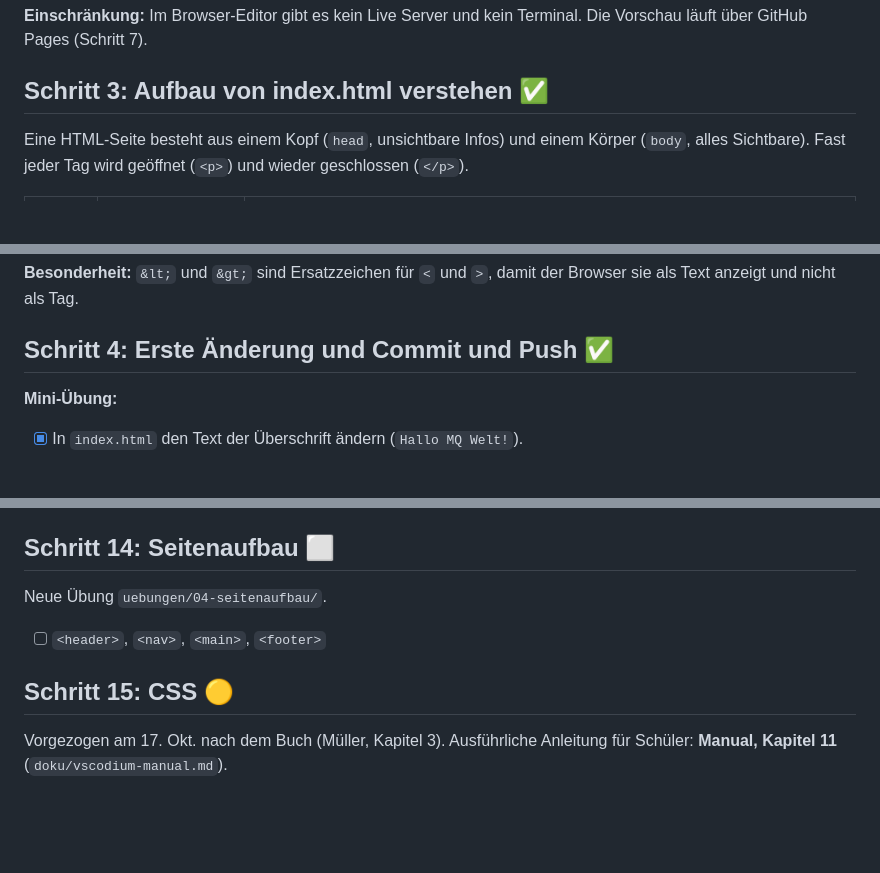
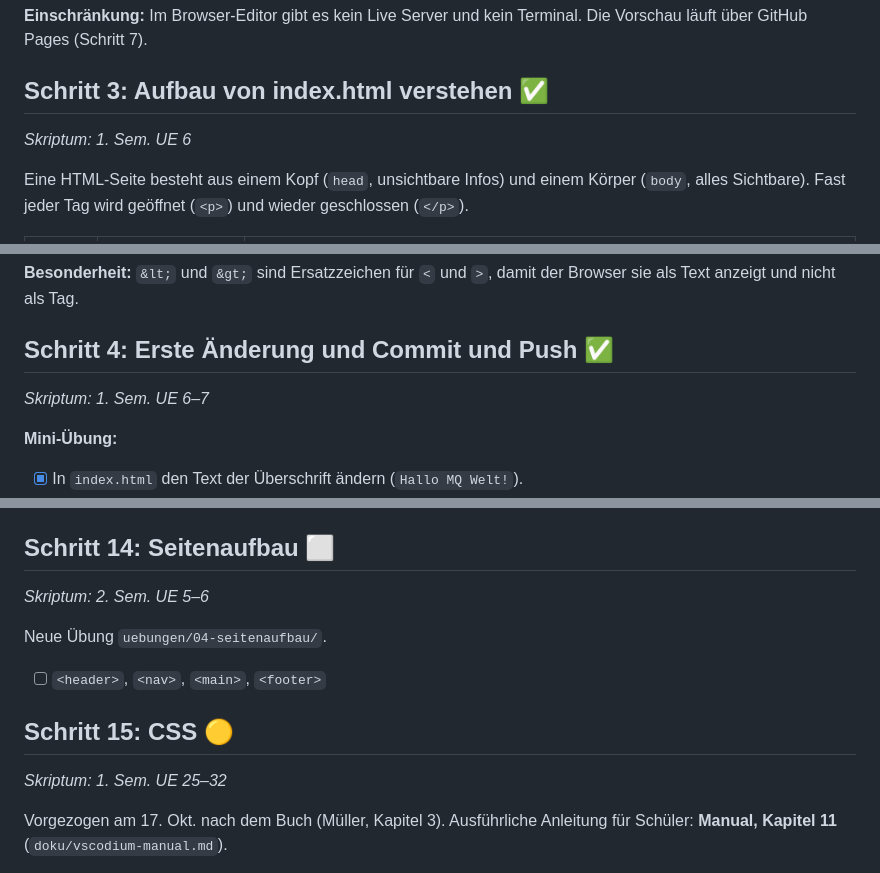
Before and after one commit to michaelquehenberger/Annahof, a Markdown page: anleitung.md, 3 parts joined by grey strips. Drawn GitHub-style; blank space fills up the shorter version.

```diff
--- a/anleitung.md
+++ b/anleitung.md
@@ -148,6 +150,8 @@ VSCodium gibt es nicht als iPad-App. Am iPad nutze ich VS Code im Browser (Safar
 
 ## Schritt 3: Aufbau von index.html verstehen ✅
 
+*Skriptum: 1. Sem. UE 6*
+
 Eine HTML-Seite besteht aus einem Kopf (`head`, unsichtbare Infos) und einem Körper (`body`, alles Sichtbare). Fast jeder Tag wird geöffnet (`<p>`) und wieder geschlossen (`</p>`).
 
 | Zeilen | Tag | Bedeutung |
@@ -167,6 +171,8 @@ Eine HTML-Seite besteht aus einem Kopf (`head`, unsichtbare Infos) und einem Kö
 
 ## Schritt 4: Erste Änderung und Commit und Push ✅
 
+*Skriptum: 1. Sem. UE 6–7*
+
 **Mini-Übung:**
 
 - [x] In `index.html` den Text der Überschrift ändern (`Hallo MQ Welt!`).
@@ -452,11 +470,15 @@ Ohne CSS hat eine Tabelle keine Linien. Für den Anfang reicht ein Attribut:
 
 ## Schritt 14: Seitenaufbau ⬜
 
+*Skriptum: 2. Sem. UE 5–6*
+
 Neue Übung `uebungen/04-seitenaufbau/`.
 
 - [ ] `<header>`, `<nav>`, `<main>`, `<footer>`
 
 ## Schritt 15: CSS 🟡
+
+*Skriptum: 1. Sem. UE 25–32*
 
 Vorgezogen am 17. Okt. nach dem Buch (Müller, Kapitel 3). Ausführliche Anleitung für Schüler: **Manual, Kapitel 11** (`doku/vscodium-manual.md`).
 
```
Also changed, not shown: other parts of anleitung.md (+32 -18 lines).
